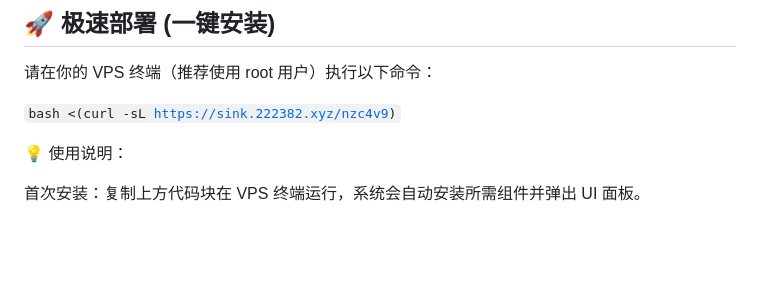
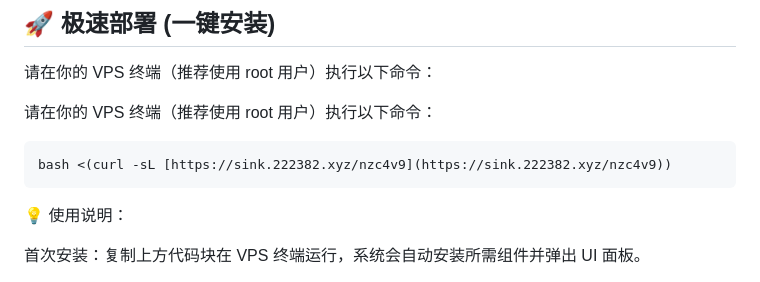
Before and after one commit to pwenxiang51-wq/Velox-VPS-Panel, a Markdown page: README.md, the part around the change. GitHub-like rendering; blank space fills up the shorter version.

````diff
--- a/README.md
+++ b/README.md
@@ -91,7 +91,11 @@
 
 请在你的 VPS 终端（推荐使用 root 用户）执行以下命令：
 
-<code>bash <(curl -sL https://sink.222382.xyz/nzc4v9)</code>
+请在你的 VPS 终端（推荐使用 root 用户）执行以下命令：
+
+```bash
+bash <(curl -sL [https://sink.222382.xyz/nzc4v9](https://sink.222382.xyz/nzc4v9))
+```
 
 💡 使用说明：
 
````
